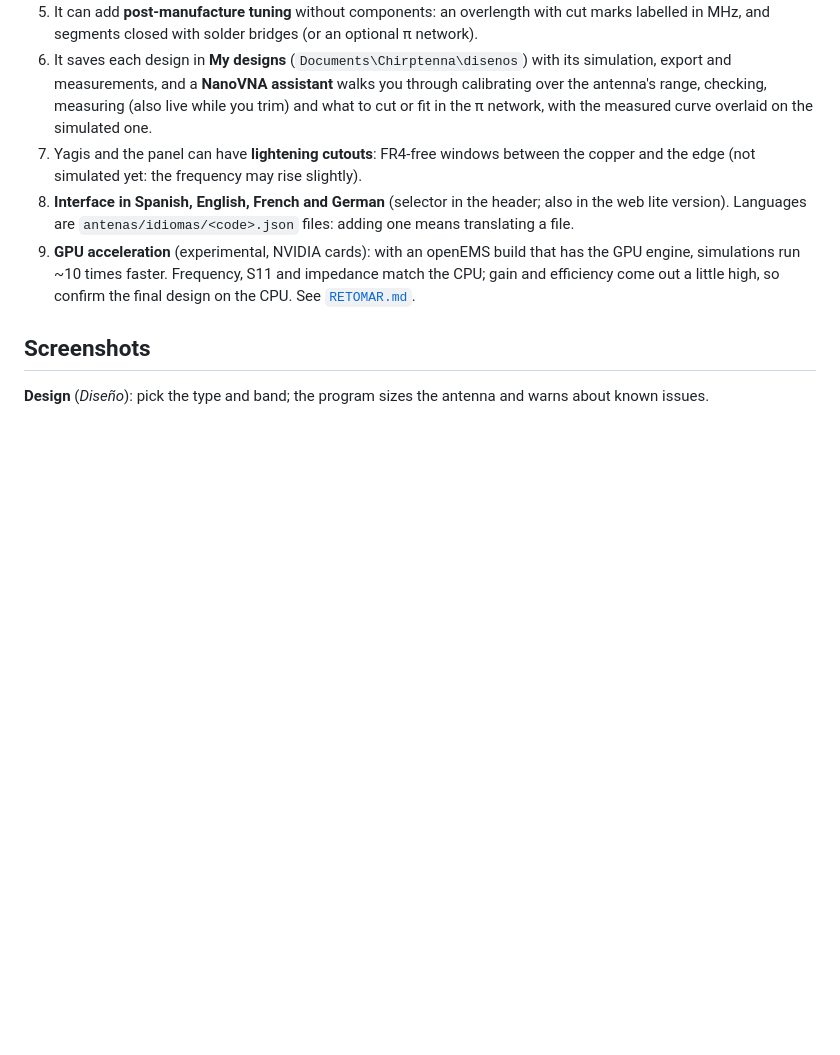
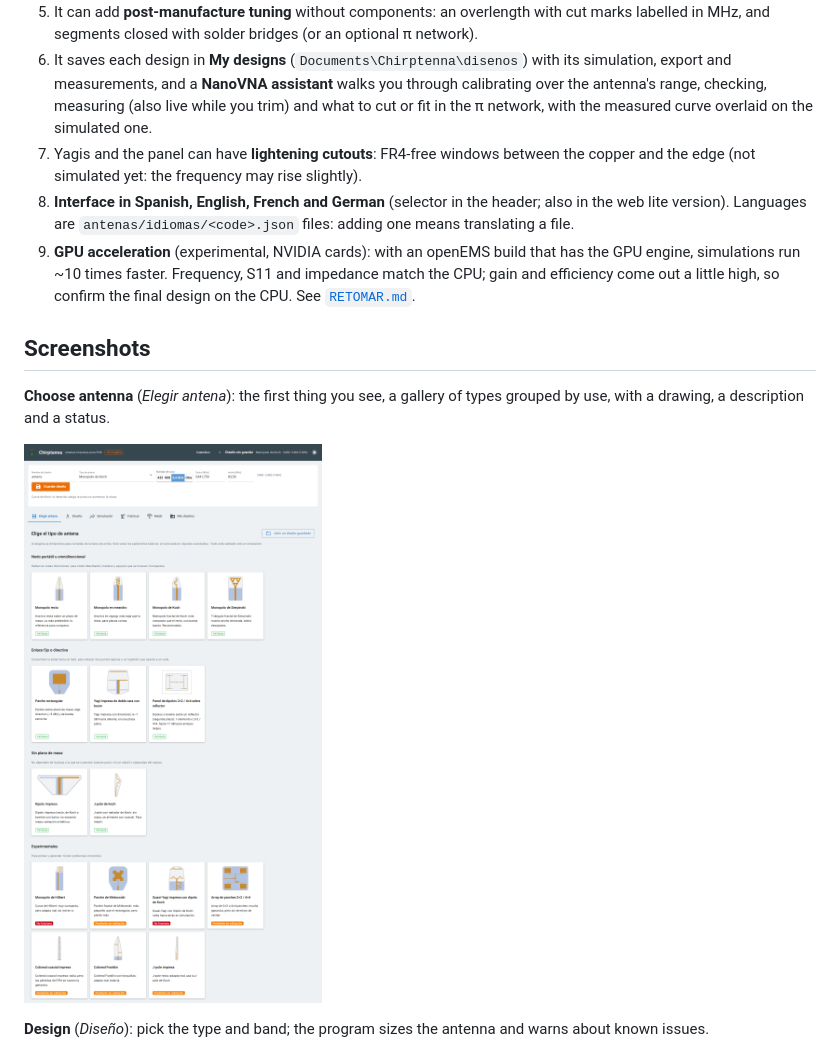
Before and after one commit to sqtactical/chirptenna, a Markdown page: README.en.md, the part around the change. Drawn GitHub-style; pictures changed too: docs/capturas/galeria.png (added); blank space fills up the shorter version.

Commit message:
Captura de la galeria en los README y resumenes de Franklin y J-pole al dia
Co-Authored-By: Claude Sonnet 5.5 <noreply@anthropic.com>

```diff
--- a/README.en.md
+++ b/README.en.md
@@ -52,6 +52,10 @@ manufactured boards.
    confirm the final design on the CPU. See [`RETOMAR.md`](RETOMAR.md).
 
 ## Screenshots
+
+**Choose antenna** (*Elegir antena*): the first thing you see, a gallery of types grouped by use, with a drawing, a description and a status.
+
+![Antenna type gallery](docs/capturas/galeria.png)
 
 **Design** (*Diseño*): pick the type and band; the program sizes the antenna and warns about known issues.
 
```
Also changed, not shown: README.md (+4 -0 lines), 4 other files.
